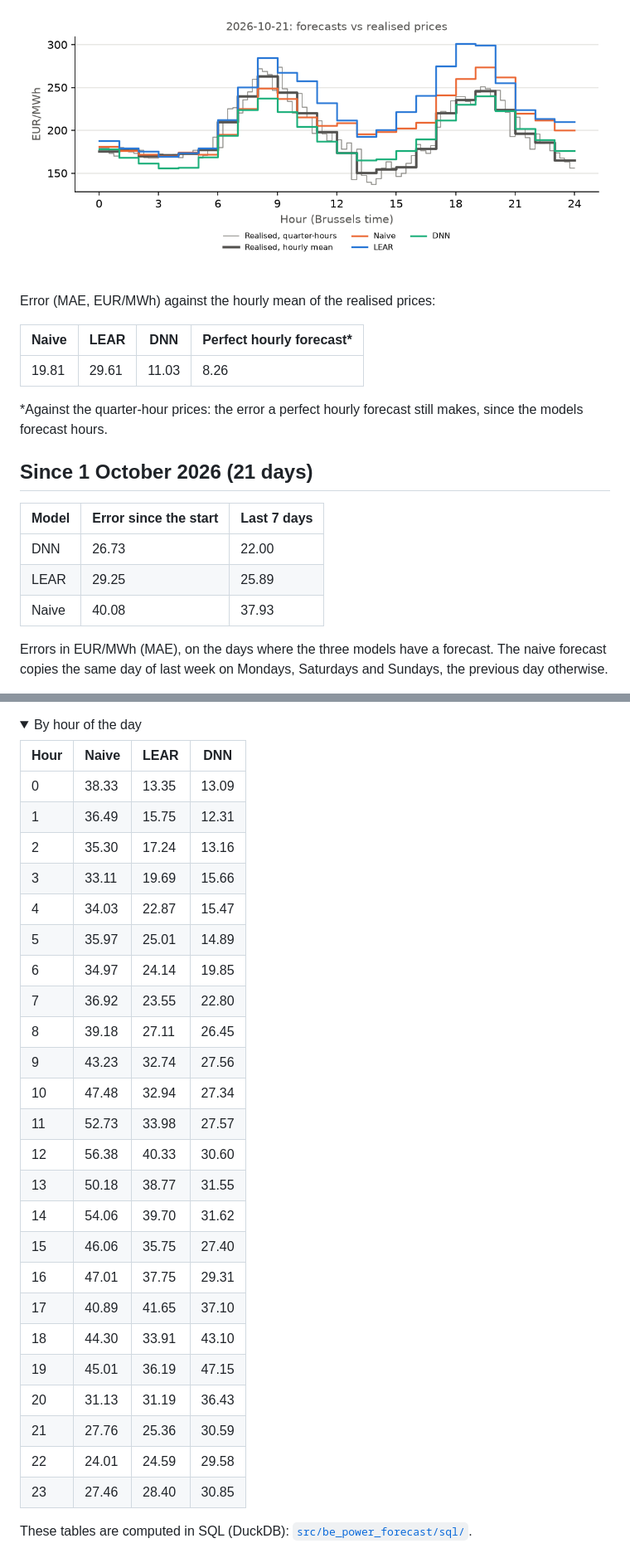
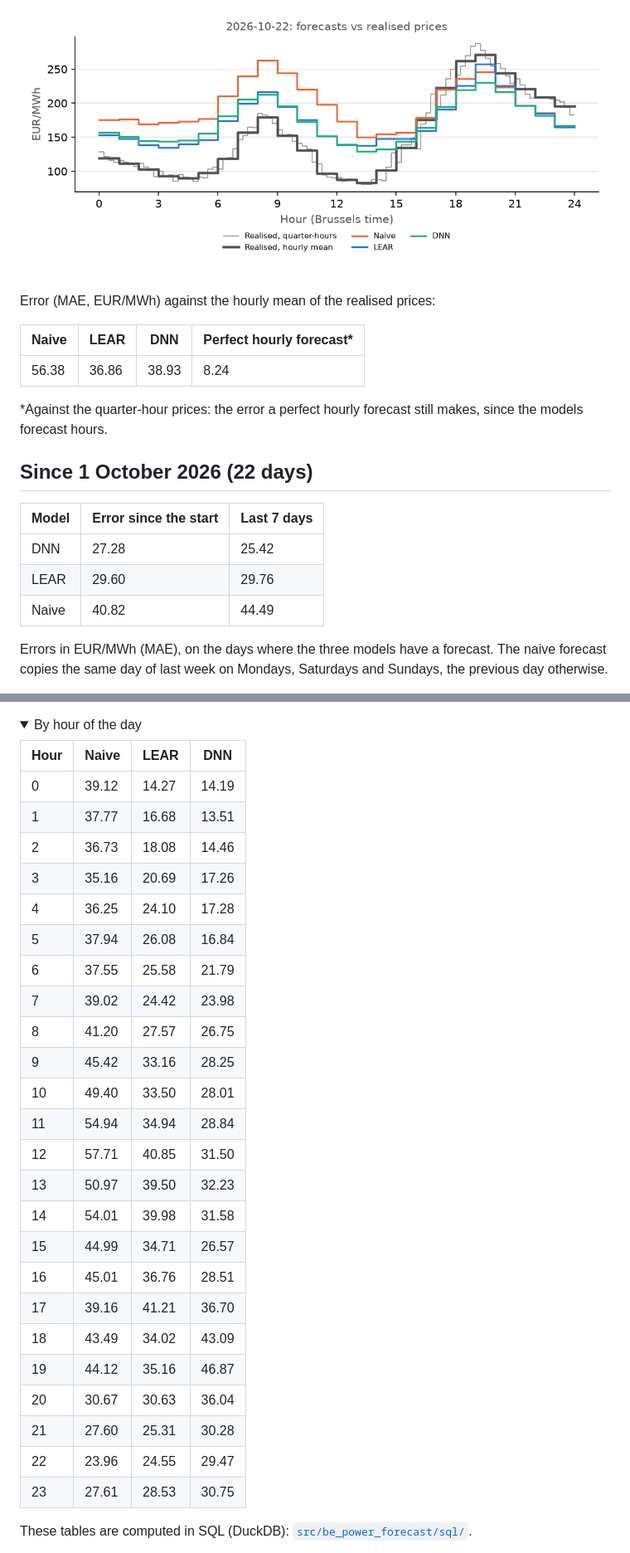
Before and after one commit to julienmoury/be-power-price-forecasting, a Markdown page: live/README.md, 2 parts joined by grey strips. Shown at 83% size. Drawn GitHub-style; pictures changed too: live/compare.png; folded sections open.

Commit message:
chore(live): forecast of 2026-10-23

```diff
--- a/live/README.md
+++ b/live/README.md
@@ -14,17 +14,17 @@ Error (MAE, EUR/MWh) against the hourly mean of the realised prices:
 
 | Naive | LEAR | DNN | Perfect hourly forecast* |
 |---|---|---|---|
-| 19.81 | 29.61 | 11.03 | 8.26 |
+| 56.38 | 36.86 | 38.93 | 8.24 |
 
 *Against the quarter-hour prices: the error a perfect hourly forecast still makes, since the models forecast hours.
 
-## Since 1 October 2026 (21 days)
+## Since 1 October 2026 (22 days)
 
 | Model | Error since the start | Last 7 days |
 |---|---|---|
-| DNN | 26.73 | 22.00 |
-| LEAR | 29.25 | 25.89 |
-| Naive | 40.08 | 37.93 |
+| DNN | 27.28 | 25.42 |
+| LEAR | 29.60 | 29.76 |
+| Naive | 40.82 | 44.49 |
 
 Errors in EUR/MWh (MAE), on the days where the three models have a forecast. The naive forecast copies the same day of last week on Mondays, Saturdays and Sundays, the previous day otherwise.
 
@@ -62,30 +63,30 @@ Errors in EUR/MWh (MAE), on the days where the three models have a forecast. The
 
 | Hour | Naive | LEAR | DNN |
 |---|---|---|---|
-| 0 | 38.33 | 13.35 | 13.09 |
-| 1 | 36.49 | 15.75 | 12.31 |
-| 2 | 35.30 | 17.24 | 13.16 |
-| 3 | 33.11 | 19.69 | 15.66 |
-| 4 | 34.03 | 22.87 | 15.47 |
-| 5 | 35.97 | 25.01 | 14.89 |
-| 6 | 34.97 | 24.14 | 19.85 |
-| 7 | 36.92 | 23.55 | 22.80 |
-| 8 | 39.18 | 27.11 | 26.45 |
-| 9 | 43.23 | 32.74 | 27.56 |
-| 10 | 47.48 | 32.94 | 27.34 |
-| 11 | 52.73 | 33.98 | 27.57 |
-| 12 | 56.38 | 40.33 | 30.60 |
-| 13 | 50.18 | 38.77 | 31.55 |
-| 14 | 54.06 | 39.70 | 31.62 |
-| 15 | 46.06 | 35.75 | 27.40 |
-| 16 | 47.01 | 37.75 | 29.31 |
-| 17 | 40.89 | 41.65 | 37.10 |
-| 18 | 44.30 | 33.91 | 43.10 |
-| 19 | 45.01 | 36.19 | 47.15 |
-| 20 | 31.13 | 31.19 | 36.43 |
-| 21 | 27.76 | 25.36 | 30.59 |
-| 22 | 24.01 | 24.59 | 29.58 |
-| 23 | 27.46 | 28.40 | 30.85 |
+| 0 | 39.12 | 14.27 | 14.19 |
+| 1 | 37.77 | 16.68 | 13.51 |
+| 2 | 36.73 | 18.08 | 14.46 |
+| 3 | 35.16 | 20.69 | 17.26 |
+| 4 | 36.25 | 24.10 | 17.28 |
+| 5 | 37.94 | 26.08 | 16.84 |
+| 6 | 37.55 | 25.58 | 21.79 |
+| 7 | 39.02 | 24.42 | 23.98 |
+| 8 | 41.20 | 27.57 | 26.75 |
+| 9 | 45.42 | 33.16 | 28.25 |
+| 10 | 49.40 | 33.50 | 28.01 |
+| 11 | 54.94 | 34.94 | 28.84 |
+| 12 | 57.71 | 40.85 | 31.50 |
+| 13 | 50.97 | 39.50 | 32.23 |
+| 14 | 54.01 | 39.98 | 31.58 |
+| 15 | 44.99 | 34.71 | 26.57 |
+| 16 | 45.01 | 36.76 | 28.51 |
+| 17 | 39.16 | 41.21 | 36.70 |
+| 18 | 43.49 | 34.02 | 43.09 |
+| 19 | 44.12 | 35.16 | 46.87 |
+| 20 | 30.67 | 30.63 | 36.04 |
+| 21 | 27.60 | 25.31 | 30.28 |
+| 22 | 23.96 | 24.55 | 29.47 |
+| 23 | 27.61 | 28.53 | 30.75 |
 
 </details>
 
```
Also changed, not shown: other parts of live/README.md (+3 -2 lines), 1 other file.
